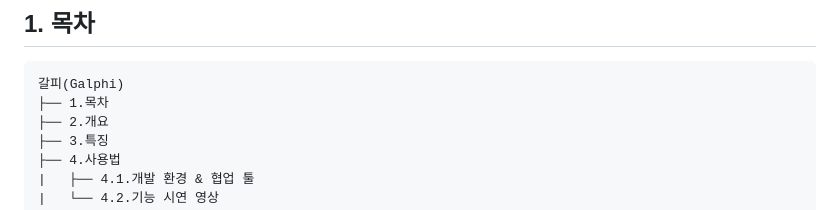
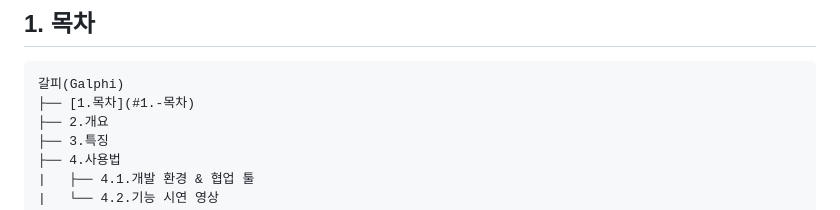
Before and after one commit to hn922003/galphi_eclipse, a Markdown page: README.md, the part around the change. Drawn GitHub-style.

`````diff
--- a/README.md
+++ b/README.md
@@ -4,7 +4,7 @@
 
 ````
 갈피(Galphi)
-├── 1.목차
+├── [1.목차](#1.-목차)
 ├── 2.개요
 ├── 3.특징
 ├── 4.사용법
`````
